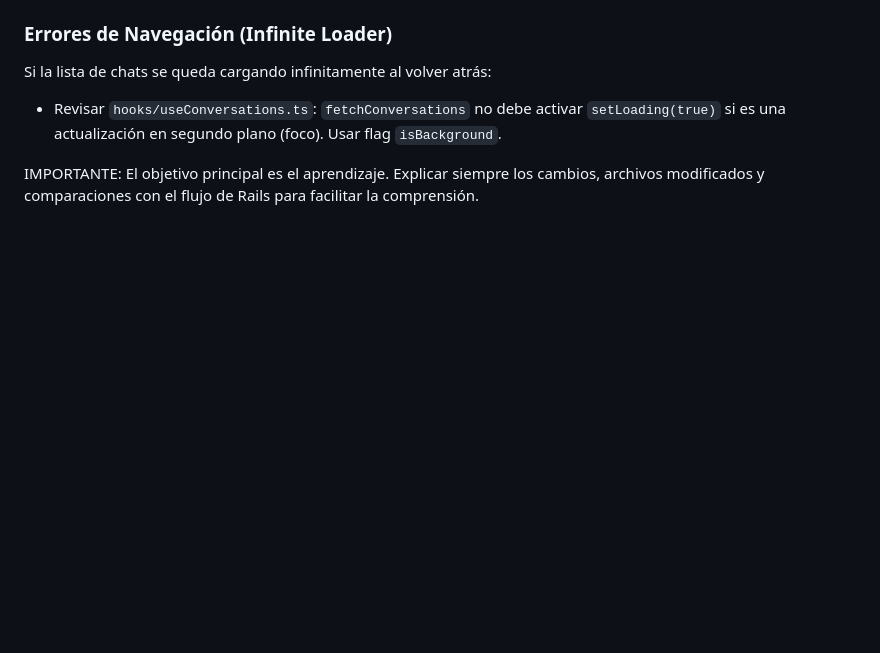
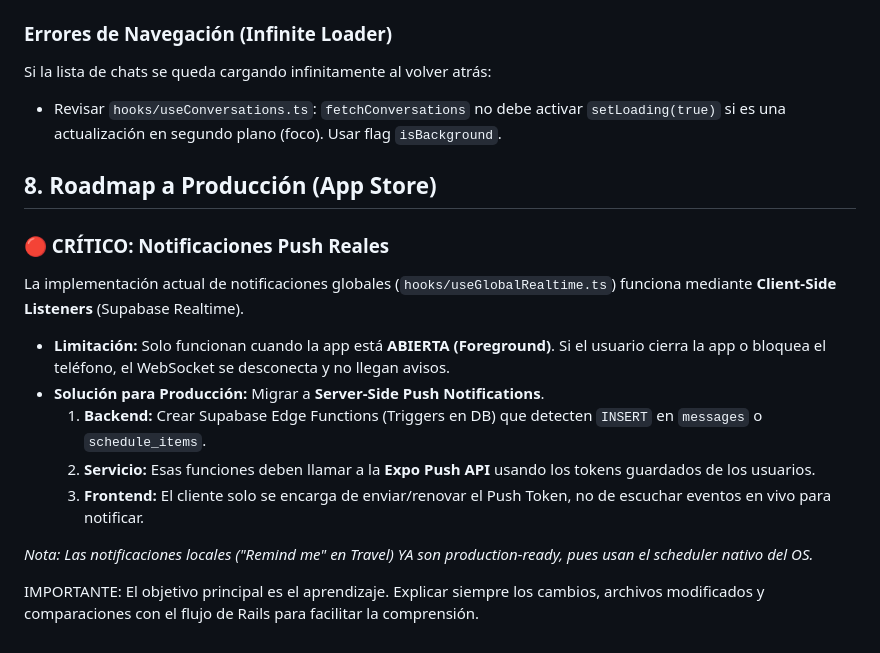
Before and after one commit to matiifernandez/ShiftSync-Japan, a Markdown page: GEMINI.md, the part around the change. Rendered like a GitHub page; blank space fills up the shorter version.

Commit message:
docs: add roadmap note about server-side push notifications for production

```diff
--- a/GEMINI.md
+++ b/GEMINI.md
@@ -84,4 +84,16 @@ Si aparece el error `Cannot find module 'react-native-worklets/plugin'` o confli
 Si la lista de chats se queda cargando infinitamente al volver atrás:
 - Revisar `hooks/useConversations.ts`: `fetchConversations` no debe activar `setLoading(true)` si es una actualización en segundo plano (foco). Usar flag `isBackground`.
 
+## 8. Roadmap a Producción (App Store)
+
+### 🔴 CRÍTICO: Notificaciones Push Reales
+La implementación actual de notificaciones globales (`hooks/useGlobalRealtime.ts`) funciona mediante **Client-Side Listeners** (Supabase Realtime).
+- **Limitación:** Solo funcionan cuando la app está **ABIERTA (Foreground)**. Si el usuario cierra la app o bloquea el teléfono, el WebSocket se desconecta y no llegan avisos.
+- **Solución para Producción:** Migrar a **Server-Side Push Notifications**.
+    1.  **Backend:** Crear Supabase Edge Functions (Triggers en DB) que detecten `INSERT` en `messages` o `schedule_items`.
+    2.  **Servicio:** Esas funciones deben llamar a la **Expo Push API** usando los tokens guardados de los usuarios.
+    3.  **Frontend:** El cliente solo se encarga de enviar/renovar el Push Token, no de escuchar eventos en vivo para notificar.
+
+*Nota: Las notificaciones locales ("Remind me" en Travel) YA son production-ready, pues usan el scheduler nativo del OS.*
+
 IMPORTANTE: El objetivo principal es el aprendizaje. Explicar siempre los cambios, archivos modificados y comparaciones con el flujo de Rails para facilitar la comprensión.
```
